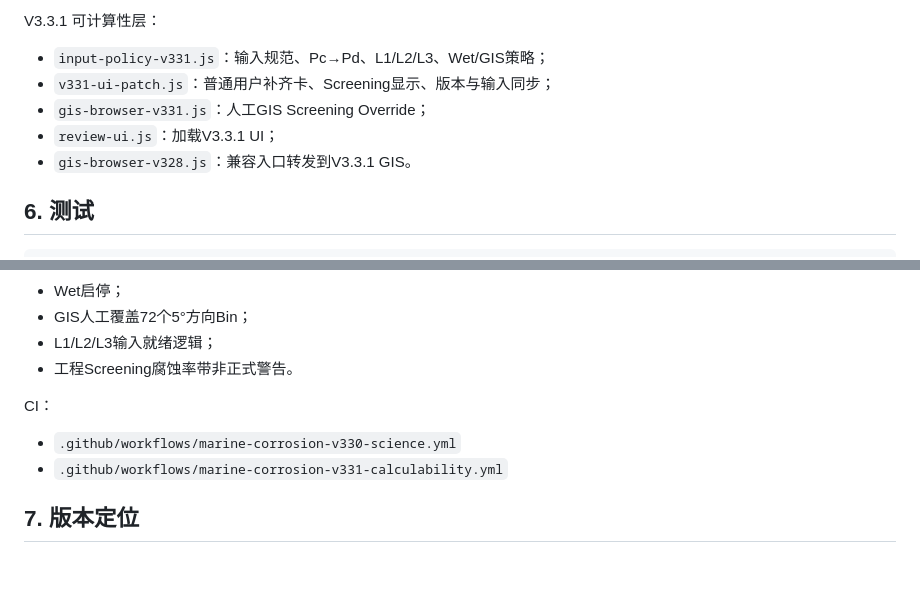
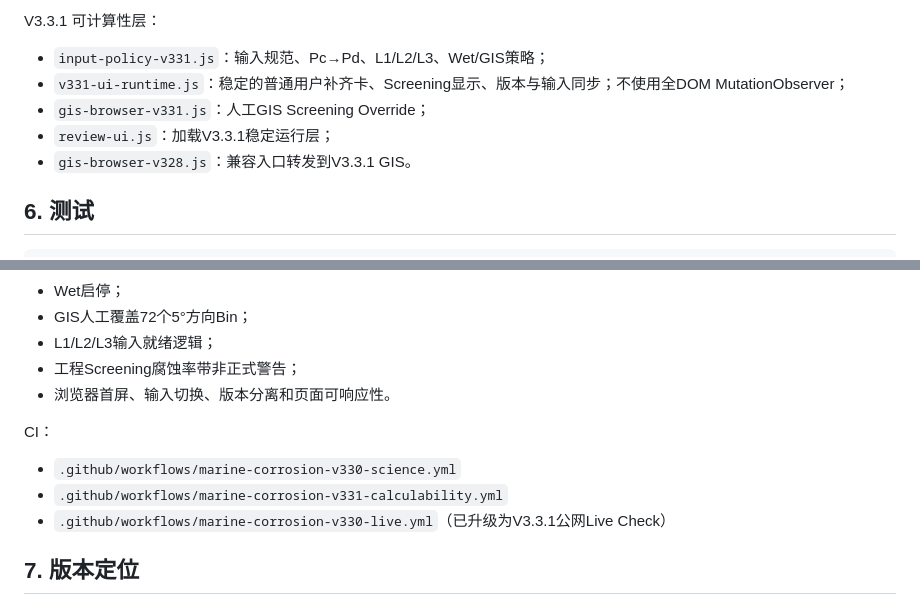
Before and after one commit to lwang1332-design/global-environment-platform, a Markdown page: marine-corrosion/README.md, 2 parts joined by grey strips. GitHub-like rendering; blank space fills up the shorter version.

Commit message:
docs(marine-corrosion): document stable V3.3.1 UI runtime

```diff
--- a/marine-corrosion/README.md
+++ b/marine-corrosion/README.md
@@ -130,9 +130,9 @@ Direct未恢复时：
 V3.3.1 可计算性层：
 
 - `input-policy-v331.js`：输入规范、Pc→Pd、L1/L2/L3、Wet/GIS策略；
-- `v331-ui-patch.js`：普通用户补齐卡、Screening显示、版本与输入同步；
+- `v331-ui-runtime.js`：稳定的普通用户补齐卡、Screening显示、版本与输入同步；不使用全DOM MutationObserver；
 - `gis-browser-v331.js`：人工GIS Screening Override；
-- `review-ui.js`：加载V3.3.1 UI；
+- `review-ui.js`：加载V3.3.1稳定运行层；
 - `gis-browser-v328.js`：兼容入口转发到V3.3.1 GIS。
 
 ## 6. 测试
@@ -149,12 +149,14 @@ V3.3.1新增回归：
 - Wet启停；
 - GIS人工覆盖72个5°方向Bin；
 - L1/L2/L3输入就绪逻辑；
-- 工程Screening腐蚀率带非正式警告。
+- 工程Screening腐蚀率带非正式警告；
+- 浏览器首屏、输入切换、版本分离和页面可响应性。
 
 CI：
 
 - `.github/workflows/marine-corrosion-v330-science.yml`
 - `.github/workflows/marine-corrosion-v331-calculability.yml`
+- `.github/workflows/marine-corrosion-v330-live.yml`（已升级为V3.3.1公网Live Check）
 
 ## 7. 版本定位
 
```
